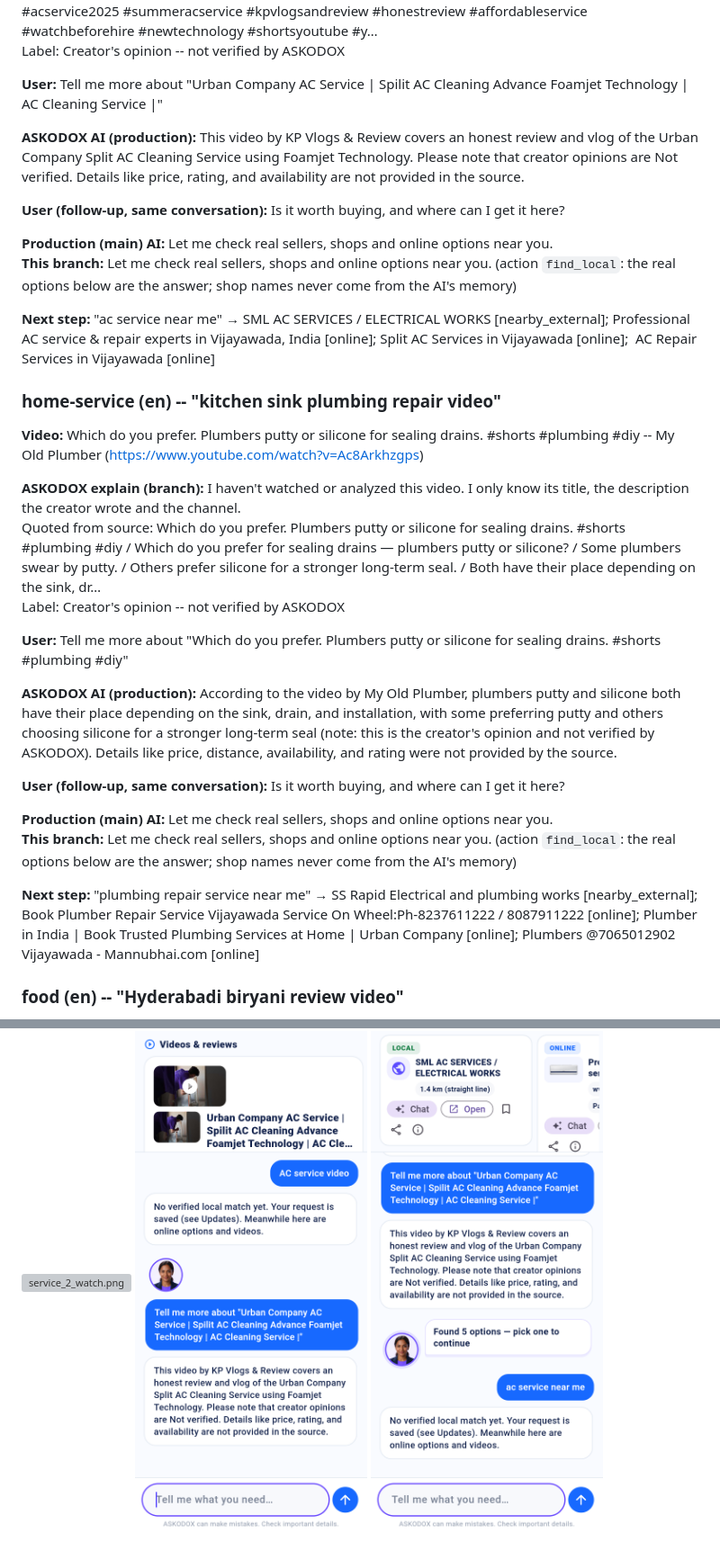
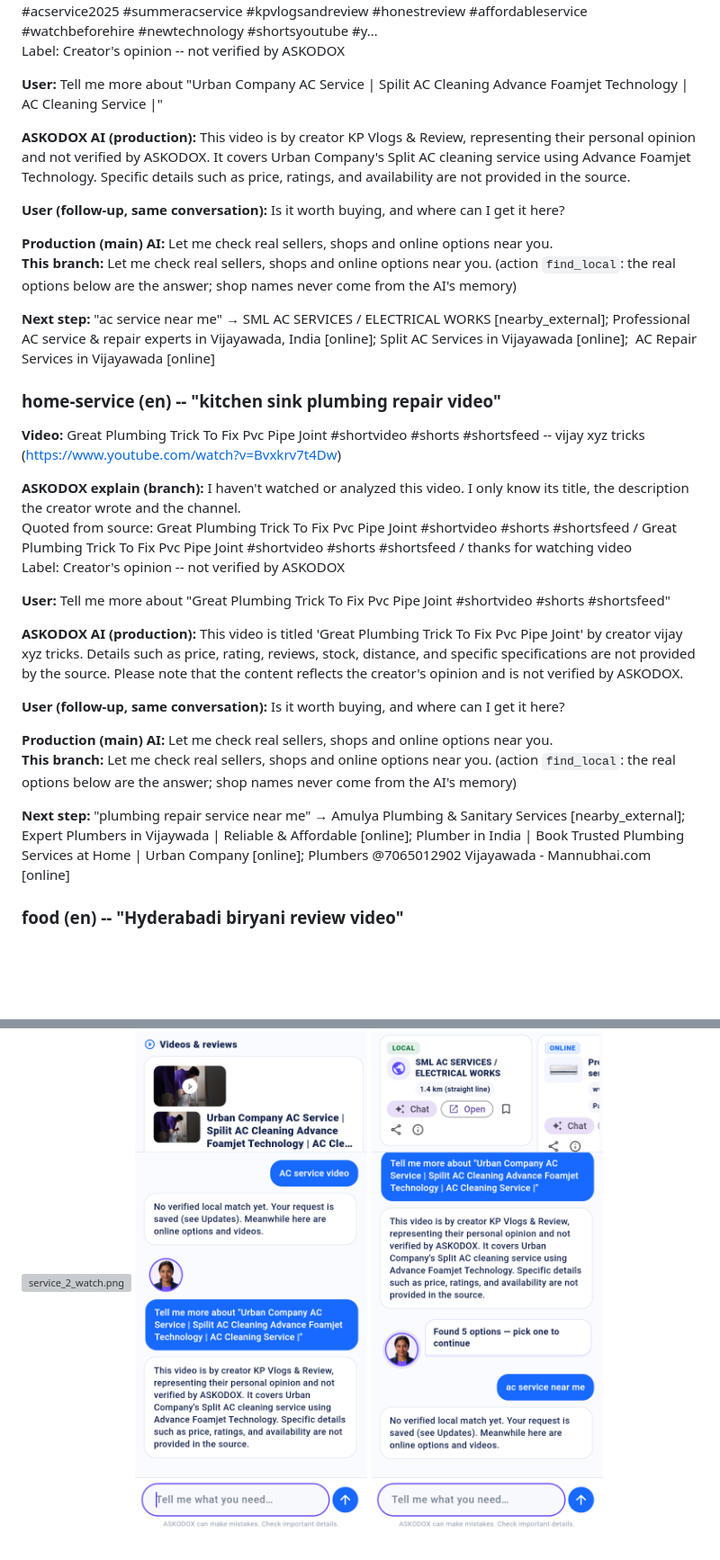
Before and after one commit to podx-bot/askodox, a Markdown page: docs/video_proof/README.md, 2 parts joined by grey strips. Shown at 90% size. Drawn GitHub-style; pictures changed too: docs/video_proof/renders/service_3_ask_ai_answer.png, docs/video_proof/renders/service_4_next_step_options.png; blank space fills up the shorter version; grey boxes are pictures that could not be loaded.

Commit message:
Video real-content proof (run 37497591715)

```diff
--- a/docs/video_proof/README.md
+++ b/docs/video_proof/README.md
@@ -109,7 +109,7 @@ Label: Creator's opinion -- not verified by ASKODOX
 
 **User:** Tell me more about "Urban Company AC Service | Spilit AC Cleaning Advance Foamjet Technology | AC Cleaning Service |"
 
-**ASKODOX AI (production):** This video by KP Vlogs & Review covers an honest review and vlog of the Urban Company Split AC Cleaning Service using Foamjet Technology. Please note that creator opinions are Not verified. Details like price, rating, and availability are not provided in the source.
+**ASKODOX AI (production):** This video is by creator KP Vlogs & Review, representing their personal opinion and not verified by ASKODOX. It covers Urban Company's Split AC cleaning service using Advance Foamjet Technology. Specific details such as price, ratings, and availability are not provided in the source.
 
 **User (follow-up, same conversation):** Is it worth buying, and where can I get it here?
 
@@ -120,22 +120,22 @@ Label: Creator's opinion -- not verified by ASKODOX
 
 ### home-service (en) -- "kitchen sink plumbing repair video"
 
-**Video:** Which do you prefer. Plumbers putty or silicone for sealing drains. #shorts #plumbing #diy -- My Old Plumber (https://www.youtube.com/watch?v=Ac8Arkhzgps)
+**Video:** Great Plumbing Trick To Fix Pvc Pipe Joint #shortvideo #shorts #shortsfeed -- vijay xyz tricks  (https://www.youtube.com/watch?v=Bvxkrv7t4Dw)
 
 **ASKODOX explain (branch):** I haven't watched or analyzed this video. I only know its title, the description the creator wrote and the channel.
-Quoted from source: Which do you prefer. Plumbers putty or silicone for sealing drains. #shorts #plumbing #diy / Which do you prefer for sealing drains — plumbers putty or silicone? / Some plumbers swear by putty. / Others prefer silicone for a stronger long-term seal. / Both have their place depending on the sink, dr…
+Quoted from source: Great Plumbing Trick To Fix Pvc Pipe Joint #shortvideo #shorts #shortsfeed / Great Plumbing Trick To Fix Pvc Pipe Joint #shortvideo #shorts #shortsfeed / thanks for watching video
 Label: Creator's opinion -- not verified by ASKODOX
 
-**User:** Tell me more about "Which do you prefer. Plumbers putty or silicone for sealing drains. #shorts #plumbing #diy"
+**User:** Tell me more about "Great Plumbing Trick To Fix Pvc Pipe Joint #shortvideo #shorts #shortsfeed"
 
-**ASKODOX AI (production):** According to the video by My Old Plumber, plumbers putty and silicone both have their place depending on the sink, drain, and installation, with some preferring putty and others choosing silicone for a stronger long-term seal (note: this is the creator's opinion and not verified by ASKODOX). Details like price, distance, availability, and rating were not provided by the source.
+**ASKODOX AI (production):** This video is titled 'Great Plumbing Trick To Fix Pvc Pipe Joint' by creator vijay xyz tricks. Details such as price, rating, reviews, stock, distance, and specific specifications are not provided by the source. Please note that the content reflects the creator's opinion and is not verified by ASKODOX.
 
 **User (follow-up, same conversation):** Is it worth buying, and where can I get it here?
 
 **Production (main) AI:** Let me check real sellers, shops and online options near you.
 **This branch:** Let me check real sellers, shops and online options near you. (action `find_local`: the real options below are the answer; shop names never come from the AI's memory)
 
-**Next step:** "plumbing repair service near me" → SS Rapid Electrical and plumbing works [nearby_external]; Book Plumber Repair Service Vijayawada Service On Wheel:Ph-8237611222 / 8087911222 [online]; Plumber in India | Book Trusted Plumbing Services at Home | Urban Company [online]; Plumbers @7065012902 Vijayawada - Mannubhai.com [online]
+**Next step:** "plumbing repair service near me" → Amulya Plumbing & Sanitary Services [nearby_external]; Expert Plumbers in Vijaywada | Reliable & Affordable [online]; Plumber in India | Book Trusted Plumbing Services at Home | Urban Company [online]; Plumbers @7065012902 Vijayawada - Mannubhai.com [online]
 
 ### food (en) -- "Hyderabadi biryani review video"
 
```
Also changed, not shown: other parts of docs/video_proof/README.md (+24 -24 lines), docs/video_proof/renders/electronics-te_3_ask_ai_answer.png, docs/video_proof/renders/electronics-te_4_next_step_options.png, docs/video_proof/renders/electronics_3_ask_ai_answer.png, docs/video_proof/renders/electronics_4_next_step_options.png, 12 other files.
